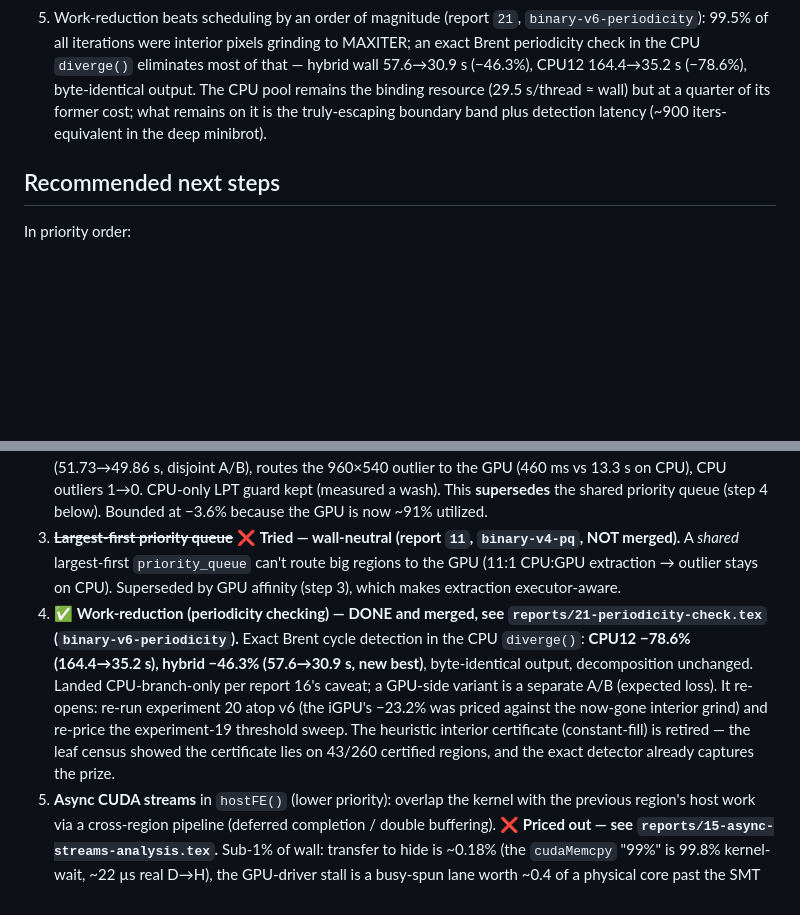
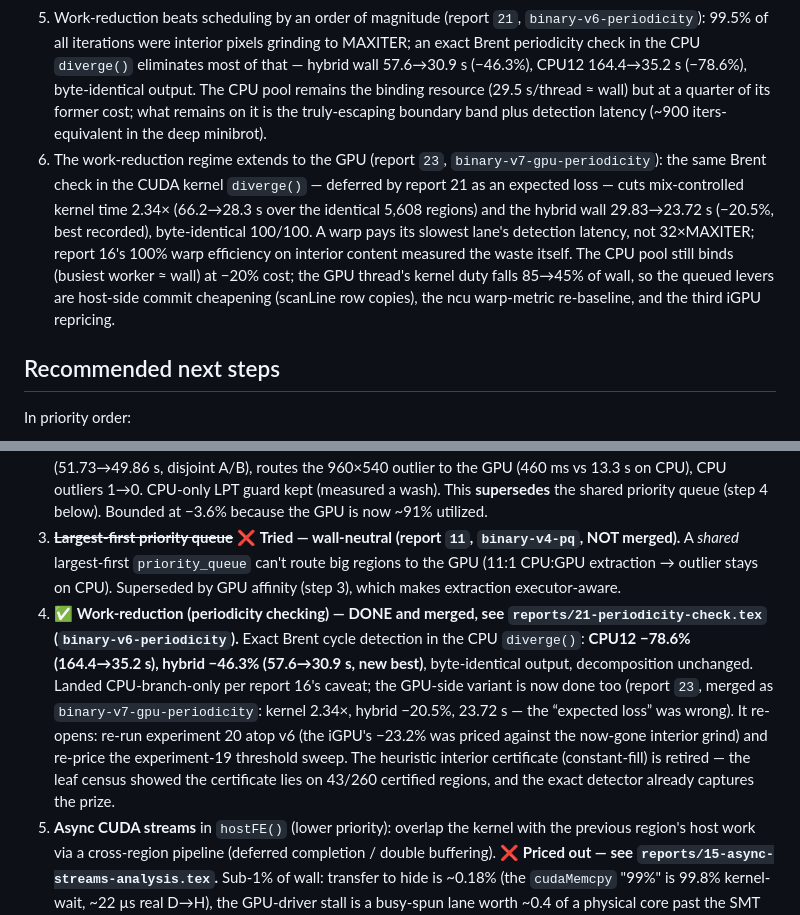
Before and after one commit to MFSaavedra/mandelbrot_hybrid_profiled, a Markdown page: CLAUDE.md, 2 parts joined by grey strips. Drawn GitHub-style; blank space fills up the shorter version.

```diff
--- a/CLAUDE.md
+++ b/CLAUDE.md
@@ -313,6 +313,7 @@ Raw measurement data, by experiment number. Per-rep `.stderr` and `.stdout` file
 3. Lowering `diffThreshold` from 0.5 to 0.1 recovers the difference and yields the best hybrid time on either binary version (~52.8 s, −3.3% vs.\ the 0.5 baseline). At this tighter threshold the bug fix becomes essentially performance-neutral.
 4. The binding constraint on the wall time is a single ~15 s CPU region whose four corners all lie inside the Mandelbrot set, so corner-spread is zero and no `diffThreshold` value can subdivide it. The four-corner heuristic has reached its ceiling on this workload.
 5. Work-reduction beats scheduling by an order of magnitude (report `21`, `binary-v6-periodicity`): 99.5% of all iterations were interior pixels grinding to MAXITER; an exact Brent periodicity check in the CPU `diverge()` eliminates most of that — hybrid wall 57.6→30.9 s (−46.3%), CPU12 164.4→35.2 s (−78.6%), byte-identical output. The CPU pool remains the binding resource (29.5 s/thread ≈ wall) but at a quarter of its former cost; what remains on it is the truly-escaping boundary band plus detection latency (~900 iters-equivalent in the deep minibrot).
+6. The work-reduction regime extends to the GPU (report `23`, `binary-v7-gpu-periodicity`): the same Brent check in the CUDA kernel `diverge()` — deferred by report 21 as an expected loss — cuts mix-controlled kernel time 2.34× (66.2→28.3 s over the identical 5,608 regions) and the hybrid wall 29.83→23.72 s (−20.5%, best recorded), byte-identical 100/100. A warp pays its slowest lane's detection latency, not 32×MAXITER; report 16's 100% warp efficiency on interior content measured the waste itself. The CPU pool still binds (busiest worker ≈ wall) at −20% cost; the GPU thread's kernel duty falls 85→45% of wall, so the queued levers are host-side commit cheapening (scanLine row copies), the ncu warp-metric re-baseline, and the third iGPU repricing.
 
 ## Recommended next steps
 
@@ -323,7 +324,7 @@ In priority order:
 2b. ✅ **Implemented and deep-profiled (nsys + quiet=0) — see `reports/09-9point-sampling.tex` (branch `examine/9-points-sampling`).** The 9-point stencil (4 corners + 4 edge midpoints + centre) is a **partial** fix: it subdivides the frame-89 outlier (84% interior — an interior sample lands off the minibrot) but **not** frame 73 (97% interior — all 9 points still hit `maxIter`, spread 0). It exposes +5.4% leaves and shifts the CPU per-region distribution down (median 126→99 ms, max 15.5→13.4 s). **Wall is flat** (+0.6%, noise). The nsys breakdown corrects an earlier guess: the sampling overhead is **negligible** (NVTX `examine − compute` = +0.40 s CPU total, +29 µs/`examine`), and splitting **conserves total compute** (~595 s in both binaries) — it redistributes work but removes none. With load already balanced <2%, finer splitting can't help at 12 threads. **The lever is work-reduction, not subdivision:** periodicity checking in `diverge()` (exact) or a heuristic interior certificate (risks filling over thin filaments). The exact cardioid/bulb certificate doesn't apply (minibrot interior).
 3. ✅ **GPU affinity (min-max work queue) — DONE and merged, see `reports/12-gpu-affinity.tex` (`binary-v5-affinity`).** The GPU thread pops the largest region, CPU threads the smallest, so the big coherent interior regions (~30× faster on the GPU) run on the GPU. **First lever to move the wall: −3.6%** (51.73→49.86 s, disjoint A/B), routes the 960×540 outlier to the GPU (460 ms vs 13.3 s on CPU), CPU outliers 1→0. CPU-only LPT guard kept (measured a wash). This **supersedes** the shared priority queue (step 4 below). Bounded at −3.6% because the GPU is now ~91% utilized.
 4. ~~**Largest-first priority queue**~~ ❌ **Tried — wall-neutral (report `11`, `binary-v4-pq`, NOT merged).** A *shared* largest-first `priority_queue` can't route big regions to the GPU (11:1 CPU:GPU extraction → outlier stays on CPU). Superseded by GPU affinity (step 3), which makes extraction executor-aware.
-5. ✅ **Work-reduction (periodicity checking) — DONE and merged, see `reports/21-periodicity-check.tex` (`binary-v6-periodicity`).** Exact Brent cycle detection in the CPU `diverge()`: **CPU12 −78.6% (164.4→35.2 s), hybrid −46.3% (57.6→30.9 s, new best)**, byte-identical output, decomposition unchanged. Landed CPU-branch-only per report 16's caveat; a GPU-side variant is a separate A/B (expected loss). It re-opens: re-run experiment 20 atop v6 (the iGPU's −23.2% was priced against the now-gone interior grind) and re-price the experiment-19 threshold sweep. The heuristic interior certificate (constant-fill) is retired — the leaf census showed the certificate lies on 43/260 certified regions, and the exact detector already captures the prize.
+5. ✅ **Work-reduction (periodicity checking) — DONE and merged, see `reports/21-periodicity-check.tex` (`binary-v6-periodicity`).** Exact Brent cycle detection in the CPU `diverge()`: **CPU12 −78.6% (164.4→35.2 s), hybrid −46.3% (57.6→30.9 s, new best)**, byte-identical output, decomposition unchanged. Landed CPU-branch-only per report 16's caveat; the GPU-side variant is now done too (report `23`, merged as `binary-v7-gpu-periodicity`: kernel 2.34×, hybrid −20.5%, 23.72 s — the “expected loss” was wrong). It re-opens: re-run experiment 20 atop v6 (the iGPU's −23.2% was priced against the now-gone interior grind) and re-price the experiment-19 threshold sweep. The heuristic interior certificate (constant-fill) is retired — the leaf census showed the certificate lies on 43/260 certified regions, and the exact detector already captures the prize.
 6. **Async CUDA streams** in `hostFE()` (lower priority): overlap the kernel with the previous region's host work via a cross-region pipeline (deferred completion / double buffering). ❌ **Priced out — see `reports/15-async-streams-analysis.tex`.** Sub-1% of wall: transfer to hide is ~0.18% (the `cudaMemcpy` "99%" is 99.8% kernel-wait, ~22 µs real D→H), the GPU-driver stall is a busy-spun lane worth ~0.4 of a physical core past the SMT knee, and the GPU is ~91% saturated (gap <9%). Needs a non-trivial restructure of the GPU thread's region lifetime for that return; ranked below work-reduction. Cheap confirmation first: one-line `cudaSetDeviceFlags(cudaDeviceScheduleBlockingSync)` A/B.
 7. **`pixelSizeThresh` sweep at `diffT=0.1`** (low priority): the decision rule is `diff_uniform OR below_pixT`, so `pixT` cannot force-split the 15 s outlier (which passes the diff test). It can tighten load balance among floor-classified regions. Quick to test, but report 12 showed CPU-only queue ordering is a wash, so expect little.
 
```
Also changed, not shown: other parts of CLAUDE.md (+6 -6 lines).
